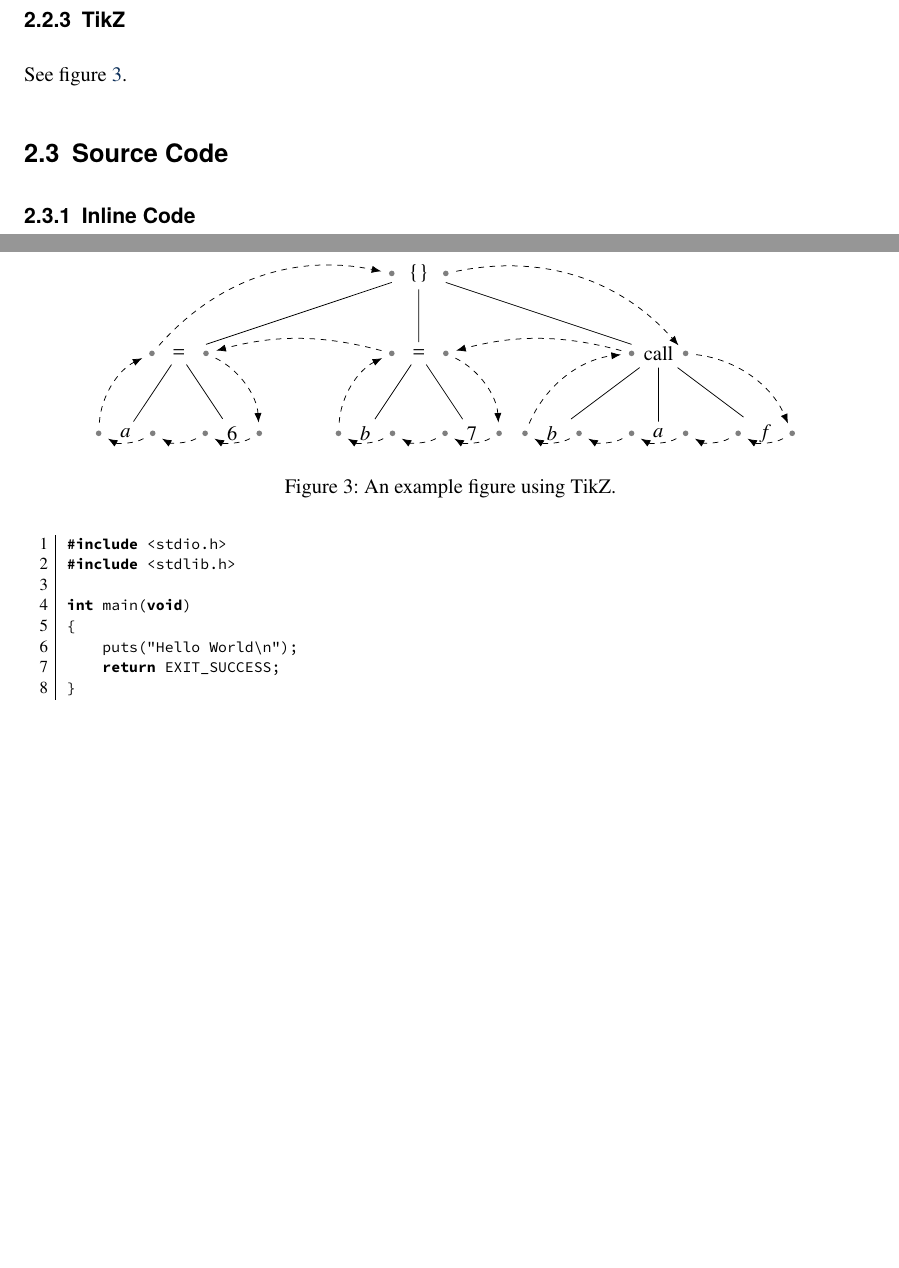
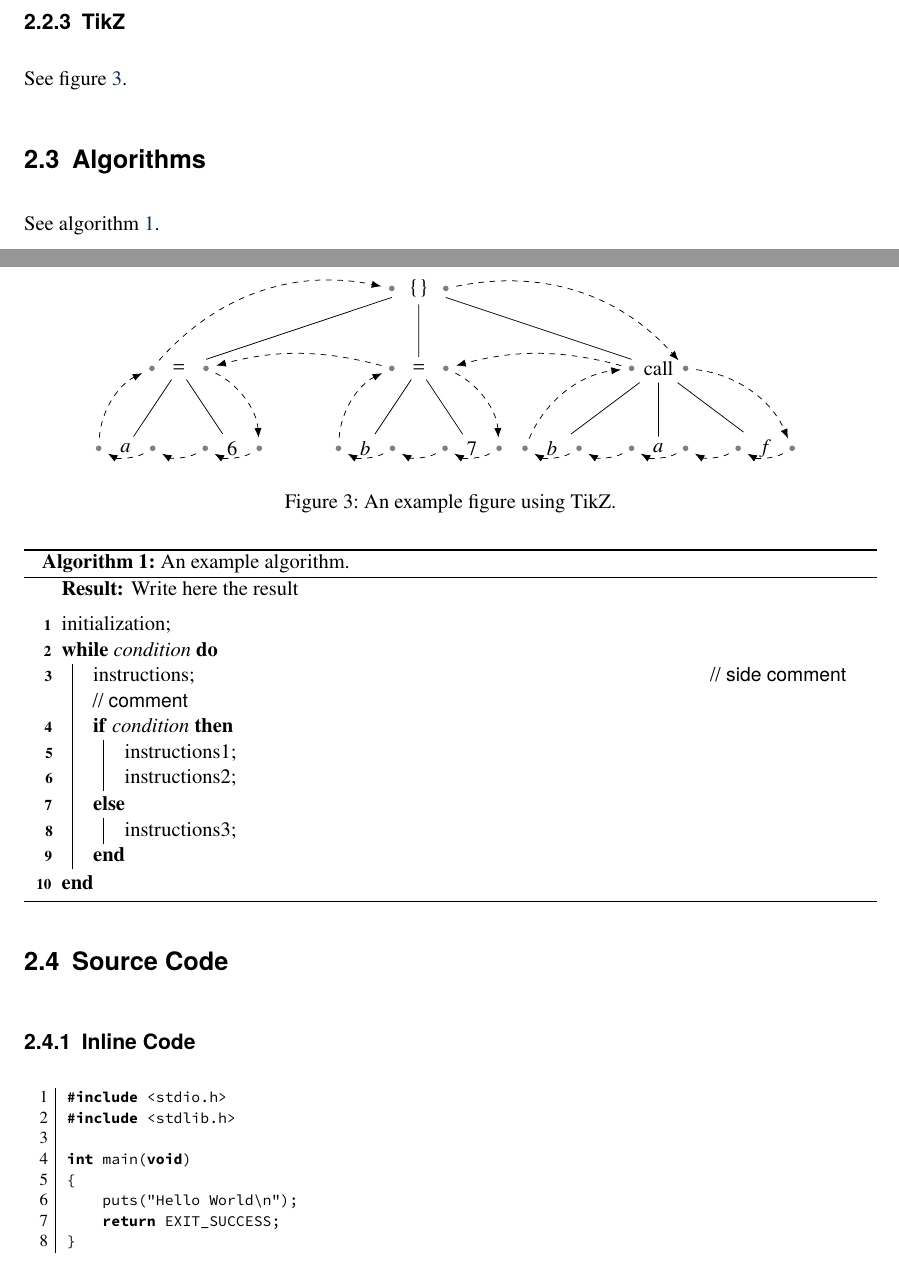
Before and after one commit to uibk-dps-teaching/DPS-LaTeX, a LaTeX thesis (document.tex, which reads parts/02_other_elements.tex): two parts of pages 20 and 21 of 27 before the commit and two parts of pages 22 and 23 of 29 after it, joined at a grey line, cut so that both start at the same text, the shorter picture padded with empty space. Compiled offline with pdfLaTeX.

Commit message:
Add algorithms

```diff
--- a/document.tex
+++ b/document.tex
@@ -43,6 +43,8 @@
 \usepackage[noabbrev]{cleveref}
 \crefname{lstlisting}{listing}{listings}
 \Crefname{lstlisting}{Listing}{Listings}
+\crefname{algocf}{algorithm}{algorithms}
+\Crefname{algocf}{Algorithm}{Algorithms}
 
 % Tables
 \usepackage{booktabs}
@@ -53,6 +55,11 @@
 \usetikzlibrary{arrows.meta,calc,positioning}
 \usepackage{graphicx}
 \usepackage{wrapfig}
+
+% Algorithms
+\usepackage[ruled,linesnumbered]{algorithm2e}
+\newcommand\commentStyle[1]{\sffamily{#1}}
+\SetCommentSty{commentStyle}
 
 % Code
 \usepackage{listings}
--- a/parts/02_other_elements.tex
+++ b/parts/02_other_elements.tex
@@ -92,6 +92,29 @@ See \cref{fig:tikz_figure}.
 	\label{fig:tikz_figure}
 \end{figure}
 
+\section{Algorithms}
+
+See \cref{alg:some_algorithm}.
+
+\begin{algorithm}
+	\capstart
+	\KwResult{Write here the result }
+	\BlankLine
+	initialization\;
+	\While{condition}{
+		instructions\tcp*{side comment}
+		\tcp{comment}
+		\eIf{condition}{
+			instructions1\;
+			instructions2\;
+		}{
+			instructions3\;
+		}
+	}
+	\caption{An example algorithm.}
+	\label{alg:some_algorithm}
+\end{algorithm}
+
 \section{Source Code}
 
 \subsection{Inline Code}
```
Also changed, not shown: document.tex (1 more changed lines).
